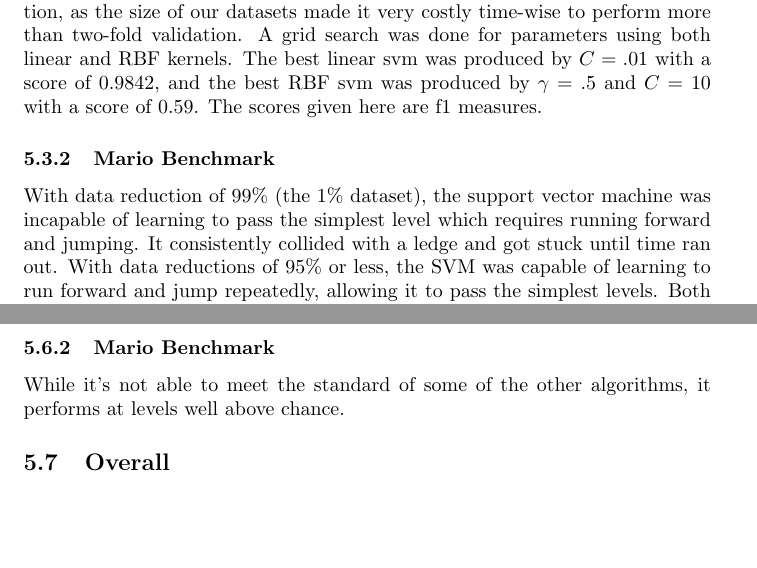
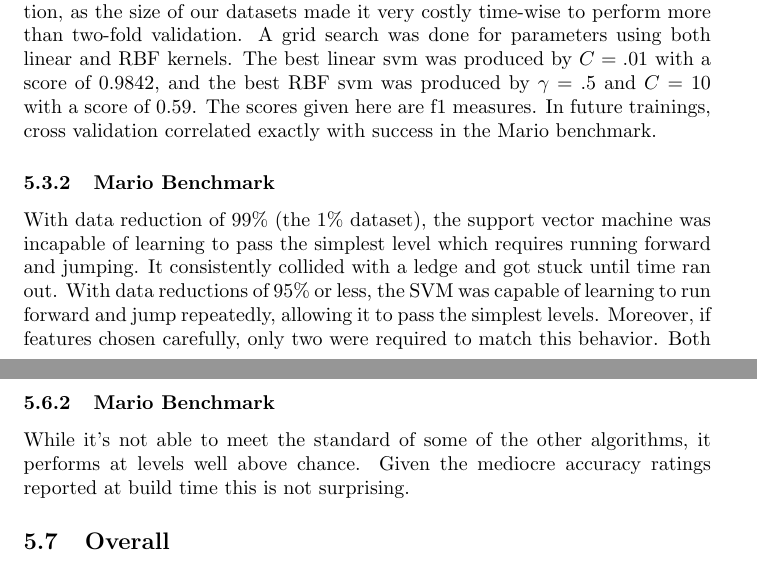
Before and after one commit to melink14/6.867-Final-Project, a LaTeX paper (6867report.tex): two parts of pages 8 and 10 of 14 before the commit and two parts of pages 8 and 10 of 15 after it, joined at a grey line, cut so that both start at the same text, the shorter picture padded with empty space. Compiled offline with pdfLaTeX.

Commit message:
more text

```diff
--- a/6867report.tex
+++ b/6867report.tex
@@ -186,13 +186,13 @@ way through 26.9\% of the level.
 Cross validation for our support vector machines was done with two-fold validation, as the size of our datasets made
 it very costly time-wise to perform more than two-fold validation. A grid search was done for parameters using both linear
 and RBF kernels. The best linear svm was produced by $C = .01$ with a score of $0.9842$, and the best RBF svm was produced by
-$\gamma = .5$ and $C = 10$ with a score of $0.59$. The scores given here are f1 measures.
+$\gamma = .5$ and $C = 10$ with a score of $0.59$. The scores given here are f1 measures.  In future trainings, cross validation correlated exactly with success in the Mario benchmark.
 
 \subsubsection{Mario Benchmark}
 With data reduction of 99\% (the 1\% dataset), the support
 vector machine was incapable of learning to pass the simplest level which requires running forward and jumping. It consistently
 collided with a ledge and got stuck until time ran out. With data reductions of 95\% or less, the SVM was capable of learning to
-run forward and jump repeatedly, allowing it to pass the simplest levels.  Both the linear and RBF SVMs finished completed levels that contained no gaps, enemies or blocks, and was capable of finishing the easiest level that included gaps. However if the dataset size was reduced to 5000, then it reverted to it's previous subpar performance.
+run forward and jump repeatedly, allowing it to pass the simplest levels.  Moreover, if features chosen carefully, only two were required to match this behavior. Both the linear and RBF SVMs finished completed levels that contained no gaps, enemies or blocks, and was capable of finishing the easiest level that included gaps. However if the dataset size was reduced to 5000, then it reverted to it's previous subpar performance.
 
 \subsection{Na\"{i}ve Bayes}
 \subsubsection{Cross Validation}
@@ -257,7 +257,7 @@ rest between jumps is discarded with the move from 95\% to 99\%.
 \subsubsection{Cross Validation}
 There was no cross validation of Random Forests but every training is able to produce an out-of-bag error rating which is unbiased.  Unfortunately, no it was nearly impossible to correlate accuracy with any parameter. Due to this variance, a few classifiers were trained with accuracies as high as $.65$ but such classifiers could not be produced with consistency.  Furthermore, the implementation we used was unfortunately not able to cope with large data sizes and thus fewer tweaks were able to be tried.
 \subsubsection{Mario Benchmark}
-While it's not able to meet the standard of some of the other algorithms, it performs at levels well above chance.
+While it's not able to meet the standard of some of the other algorithms, it performs at levels well above chance.  Given the mediocre accuracy ratings reported at build time this is not surprising.
 
 
 \subsection{Overall}
```
Also changed, not shown: 6867report.tex (4 more changed lines).
